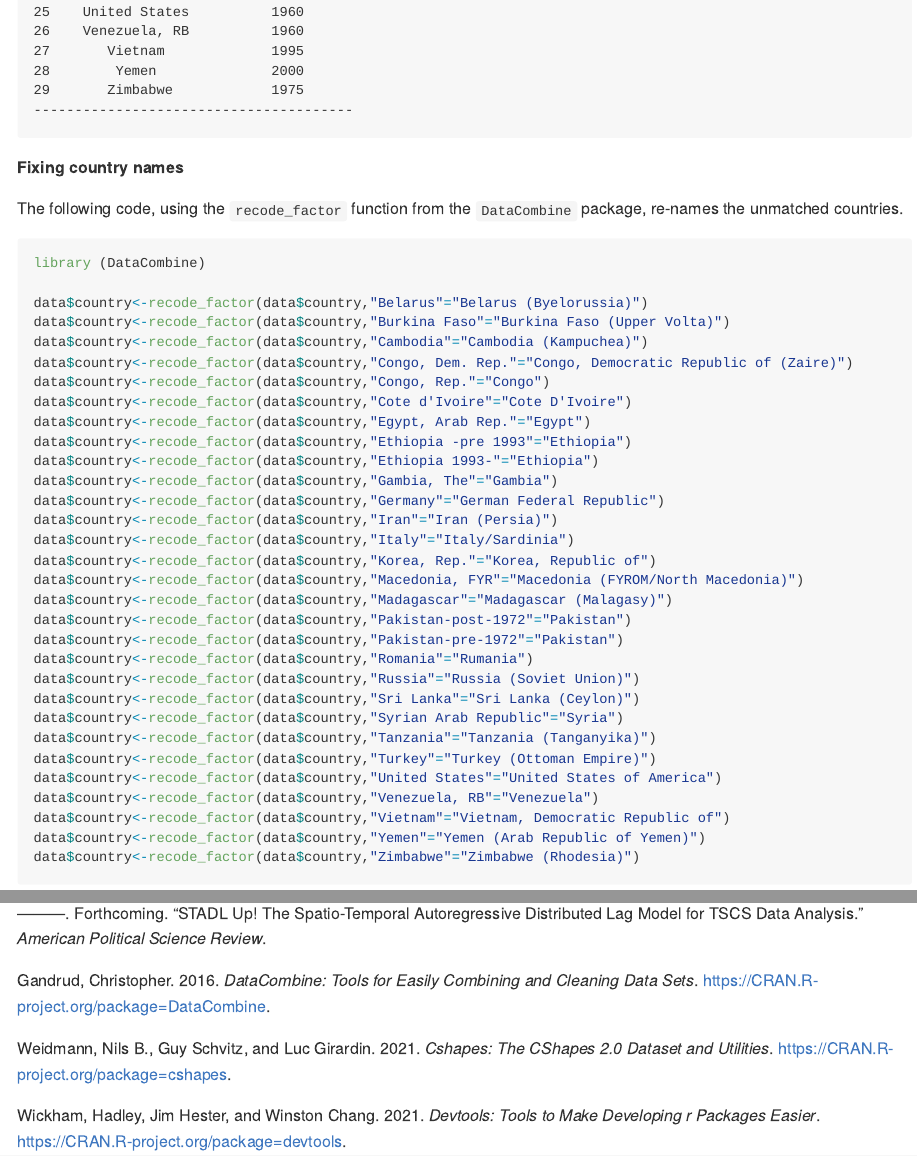
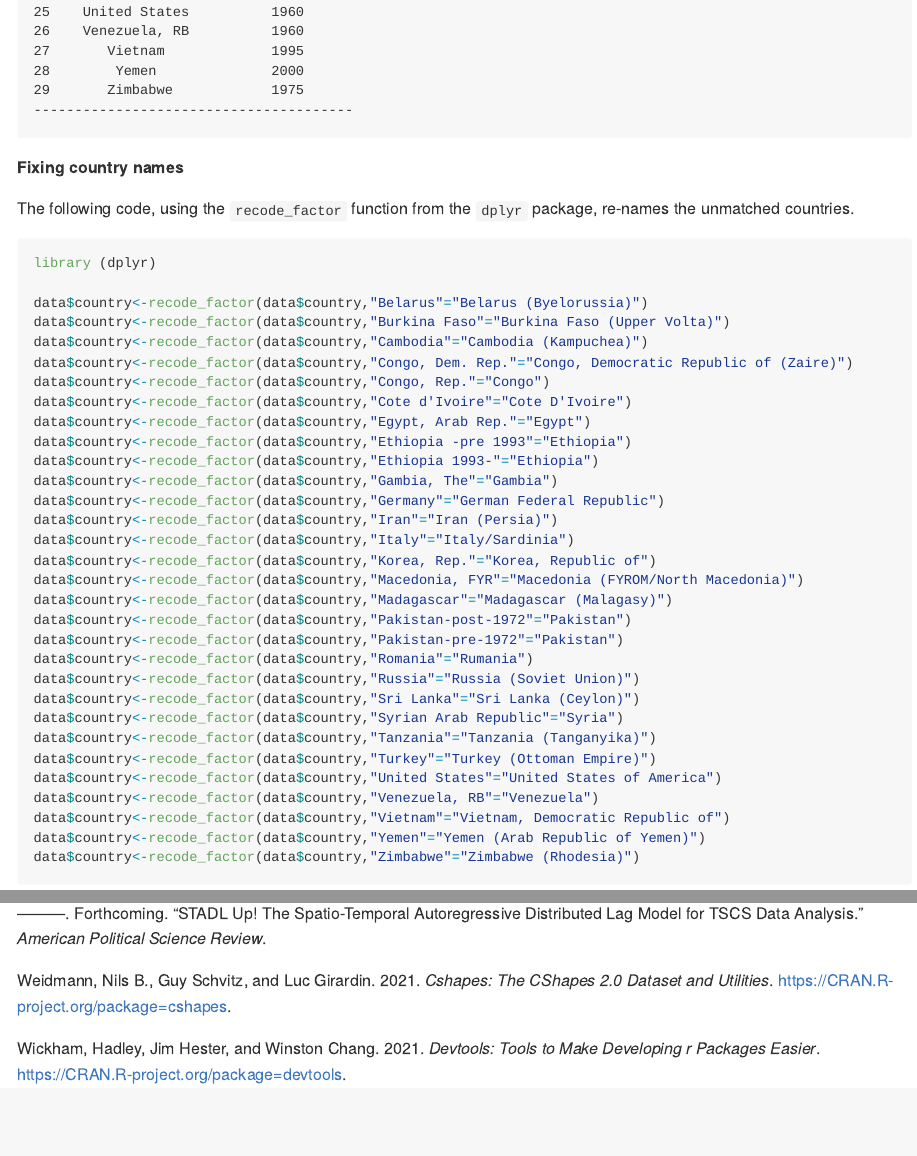
Before and after one commit to judechays/STADL, an R Markdown document (readme.Rmd): the page in a window 1100 px wide, from 5240 px down, and a second part further down, joined at a grey line. Rendered offline with R 4.5, knitr and Pandoc, with nearby package versions; some code elsewhere in the file could not run offline; badge pictures from the web are left out.

Commit message:
Removed references to DataCombine Package.

````diff
--- a/bib.bib
+++ b/bib.bib
@@ -79,11 +79,3 @@
     note = {R package version 2.4.3},
     url = {https://CRAN.R-project.org/package=haven},
   }
-
-@Manual{datacomb21,
-    title = {DataCombine: Tools for Easily Combining and Cleaning Data Sets},
-    author = {Christopher Gandrud},
-    year = {2016},
-    note = {R package version 0.2.21},
-    url = {https://CRAN.R-project.org/package=DataCombine},
-  }
--- a/readme.Rmd
+++ b/readme.Rmd
@@ -435,10 +435,10 @@ In this dataset, there are 29 countries with names that do not match the country
 
 **Fixing country names**
 
-The following code, using the `recode_factor` function from the `DataCombine` package, re-names the unmatched countries.
+The following code, using the `recode_factor` function from the `dplyr` package, re-names the unmatched countries.
 
 ```{r, eval=F}
-library (DataCombine)
+library (dplyr)
 
 data$country<-recode_factor(data$country,"Belarus"="Belarus (Byelorussia)")
 data$country<-recode_factor(data$country,"Burkina Faso"="Burkina Faso (Upper Volta)")
````
Also changed, not shown: readme.md, readme_files/figure-gfm/unnamed-chunk-5-1.png.
